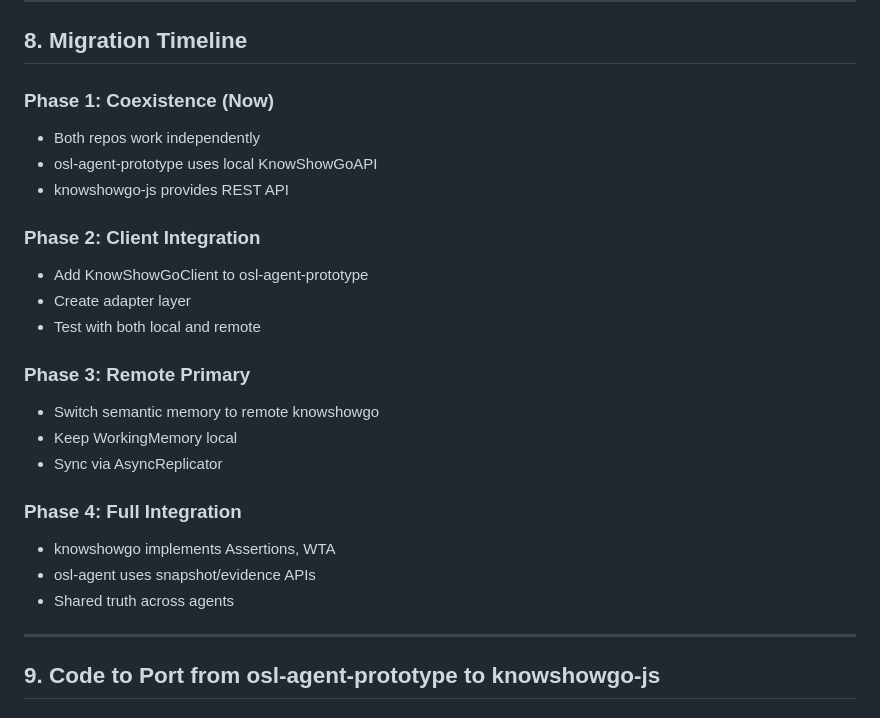
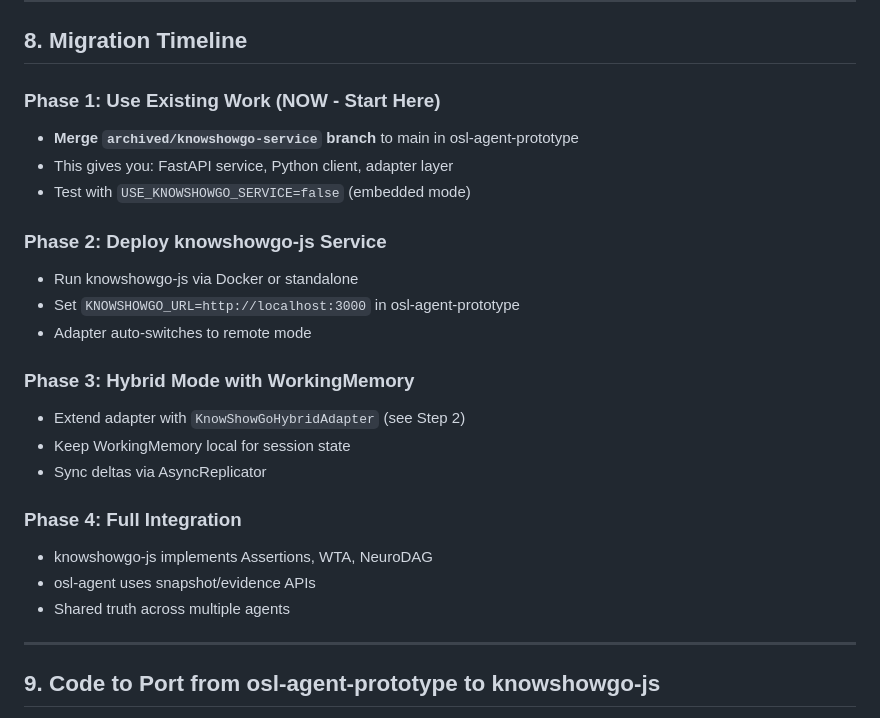
Before and after one commit to lehelkovach/knowshowgo, a Markdown page: docs/OSL-AGENT-INTEGRATION-GUIDE.md, the part around one of its changes. Rendered like a GitHub page.

```diff
--- a/docs/OSL-AGENT-INTEGRATION-GUIDE.md
+++ b/docs/OSL-AGENT-INTEGRATION-GUIDE.md
@@ -412,25 +465,25 @@ Before full migration, ensure knowshowgo-js implements:
 
 ## 8. Migration Timeline
 
-### Phase 1: Coexistence (Now)
-- Both repos work independently
-- osl-agent-prototype uses local KnowShowGoAPI
-- knowshowgo-js provides REST API
+### Phase 1: Use Existing Work (NOW - Start Here)
+- **Merge `archived/knowshowgo-service` branch** to main in osl-agent-prototype
+- This gives you: FastAPI service, Python client, adapter layer
+- Test with `USE_KNOWSHOWGO_SERVICE=false` (embedded mode)
 
-### Phase 2: Client Integration
-- Add KnowShowGoClient to osl-agent-prototype
-- Create adapter layer
-- Test with both local and remote
+### Phase 2: Deploy knowshowgo-js Service
+- Run knowshowgo-js via Docker or standalone
+- Set `KNOWSHOWGO_URL=http://localhost:3000` in osl-agent-prototype
+- Adapter auto-switches to remote mode
 
-### Phase 3: Remote Primary
-- Switch semantic memory to remote knowshowgo
-- Keep WorkingMemory local
-- Sync via AsyncReplicator
+### Phase 3: Hybrid Mode with WorkingMemory
+- Extend adapter with `KnowShowGoHybridAdapter` (see Step 2)
+- Keep WorkingMemory local for session state
+- Sync deltas via AsyncReplicator
 
 ### Phase 4: Full Integration
-- knowshowgo implements Assertions, WTA
+- knowshowgo-js implements Assertions, WTA, NeuroDAG
 - osl-agent uses snapshot/evidence APIs
-- Shared truth across agents
+- Shared truth across multiple agents
 
 ---
 
```
Also changed, not shown: other parts of docs/OSL-AGENT-INTEGRATION-GUIDE.md (+84 -31 lines).
